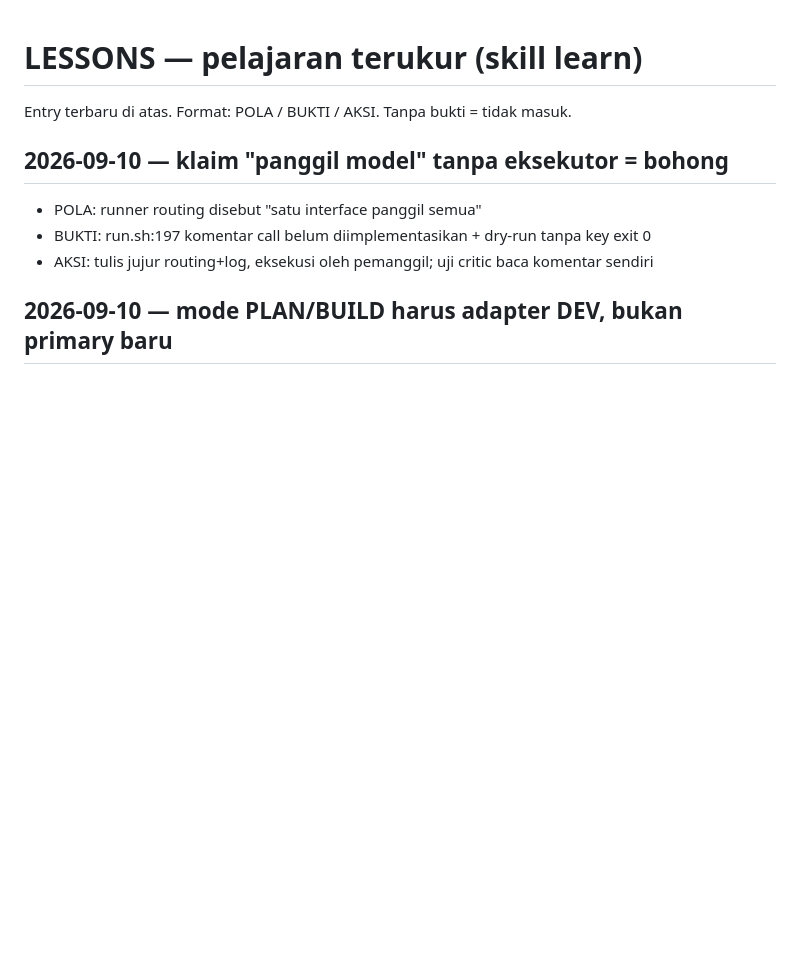
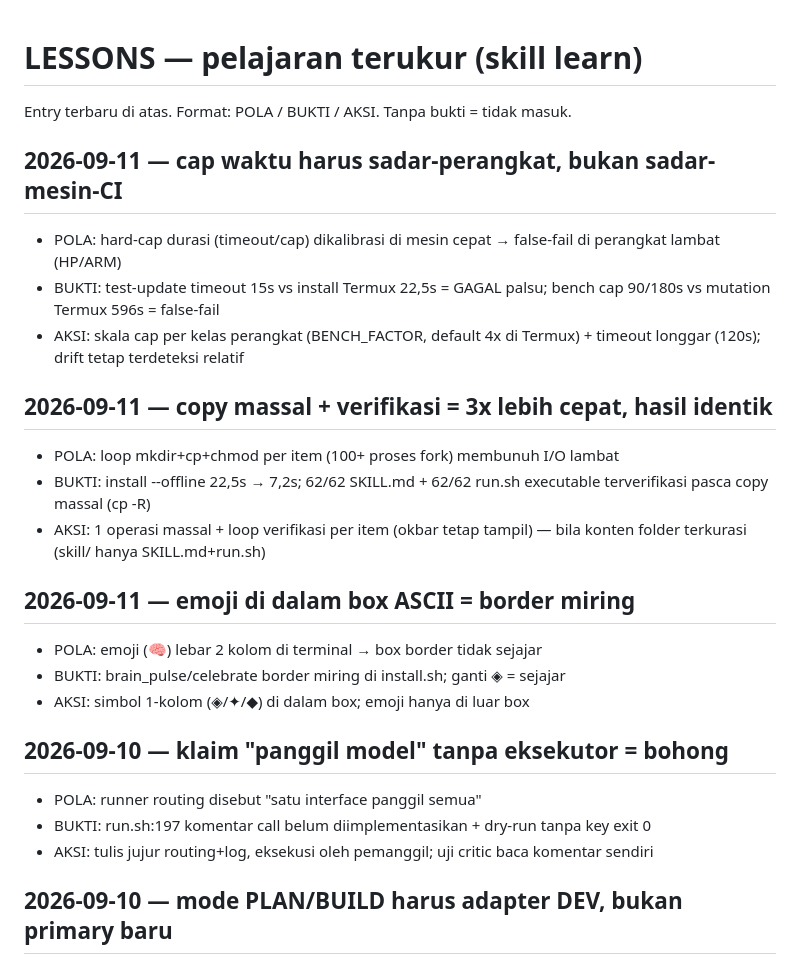
Before and after one commit to nemoobc/agent-ai, a Markdown page: memory/lessons.md, the part around the change. Rendered like a GitHub page; blank space fills up the shorter version.

Commit message:
docs: lessons 2026-09-11 — cap sadar-perangkat, copy massal+verifikasi, emoji di box

```diff
--- a/memory/lessons.md
+++ b/memory/lessons.md
@@ -1,5 +1,20 @@
 # LESSONS — pelajaran terukur (skill learn)
 Entry terbaru di atas. Format: POLA / BUKTI / AKSI. Tanpa bukti = tidak masuk.
+
+## 2026-09-11 — cap waktu harus sadar-perangkat, bukan sadar-mesin-CI
+- POLA: hard-cap durasi (timeout/cap) dikalibrasi di mesin cepat → false-fail di perangkat lambat (HP/ARM)
+- BUKTI: test-update timeout 15s vs install Termux 22,5s = GAGAL palsu; bench cap 90/180s vs mutation Termux 596s = false-fail
+- AKSI: skala cap per kelas perangkat (BENCH_FACTOR, default 4x di Termux) + timeout longgar (120s); drift tetap terdeteksi relatif
+
+## 2026-09-11 — copy massal + verifikasi = 3x lebih cepat, hasil identik
+- POLA: loop mkdir+cp+chmod per item (100+ proses fork) membunuh I/O lambat
+- BUKTI: install --offline 22,5s → 7,2s; 62/62 SKILL.md + 62/62 run.sh executable terverifikasi pasca copy massal (cp -R)
+- AKSI: 1 operasi massal + loop verifikasi per item (okbar tetap tampil) — bila konten folder terkurasi (skill/ hanya SKILL.md+run.sh)
+
+## 2026-09-11 — emoji di dalam box ASCII = border miring
+- POLA: emoji (🧠) lebar 2 kolom di terminal → box border tidak sejajar
+- BUKTI: brain_pulse/celebrate border miring di install.sh; ganti ◈ = sejajar
+- AKSI: simbol 1-kolom (◈/✦/◆) di dalam box; emoji hanya di luar box
 
 ## 2026-09-10 — klaim "panggil model" tanpa eksekutor = bohong
 - POLA: runner routing disebut "satu interface panggil semua"
```
